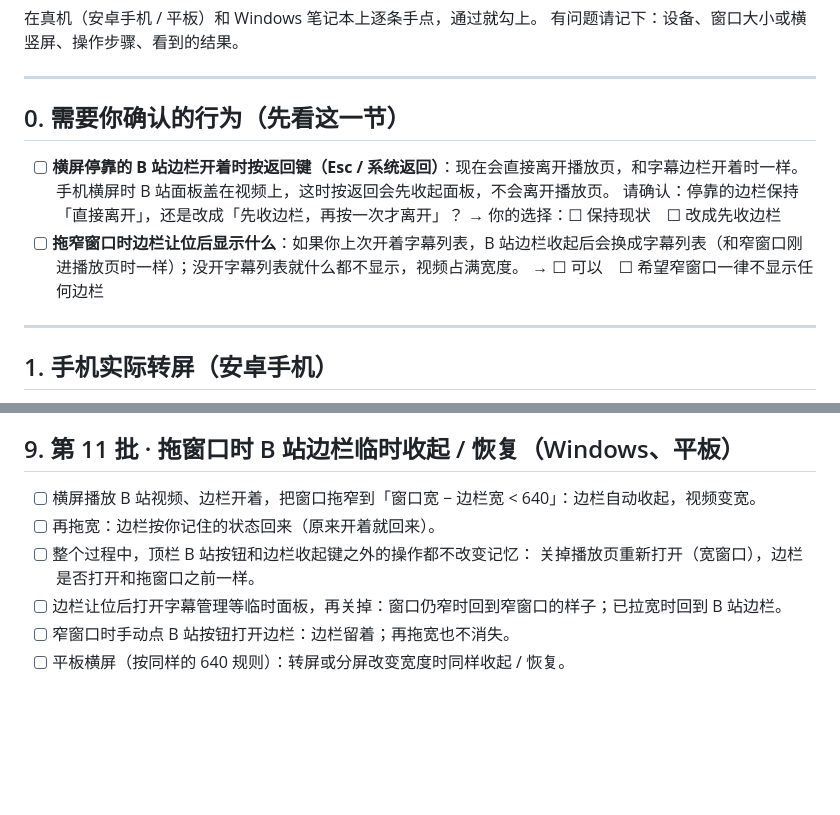
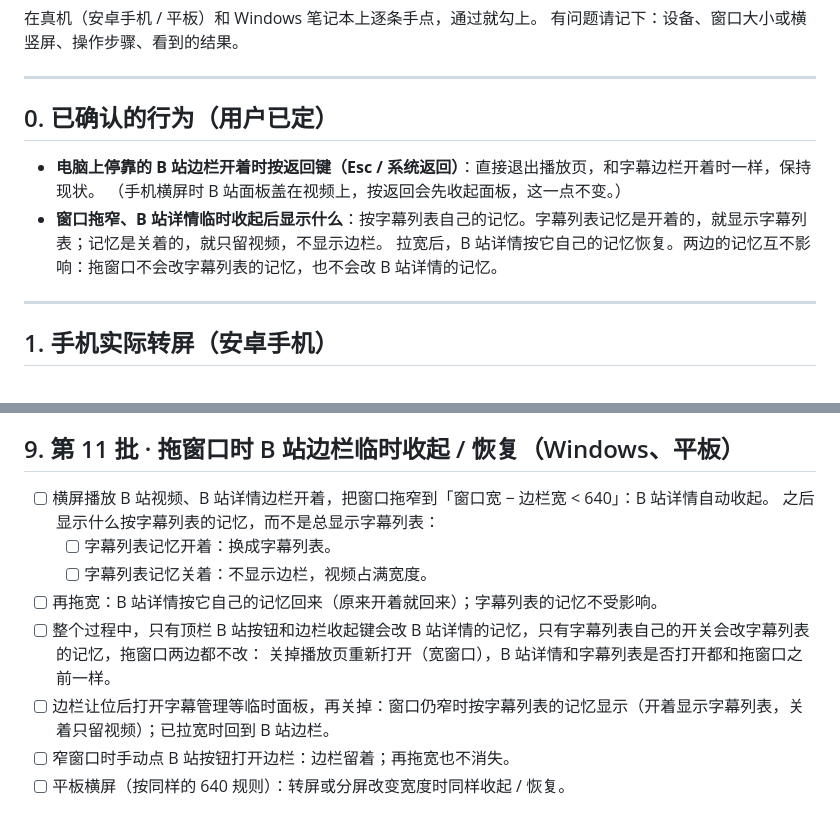
Before and after one commit to t66666t/Video-master, a Markdown page: docs/manual_tests/bilibili_migration_checklist.md, 2 parts joined by grey strips. Drawn GitHub-style; blank space fills up the shorter version.

Commit message:
Manual test checklist: back leaves the player with the panel docked, a narrow window follows the subtitle list's own remembered choice

```diff
--- a/docs/manual_tests/bilibili_migration_checklist.md
+++ b/docs/manual_tests/bilibili_migration_checklist.md
@@ -5,14 +5,12 @@
 
 ---
 
-## 0. 需要你确认的行为（先看这一节）
+## 0. 已确认的行为（用户已定）
 
-- [ ] **横屏停靠的 B 站边栏开着时按返回键（Esc / 系统返回）**：现在会直接离开播放页，和字幕边栏开着时一样。
-      手机横屏时 B 站面板盖在视频上，这时按返回会先收起面板，不会离开播放页。
-      请确认：停靠的边栏保持「直接离开」，还是改成「先收边栏，再按一次才离开」？
-      → 你的选择：☐ 保持现状　☐ 改成先收边栏
-- [ ] **拖窄窗口时边栏让位后显示什么**：如果你上次开着字幕列表，B 站边栏收起后会换成字幕列表（和窄窗口刚进播放页时一样）；没开字幕列表就什么都不显示，视频占满宽度。
-      → ☐ 可以　☐ 希望窄窗口一律不显示任何边栏
+- **电脑上停靠的 B 站边栏开着时按返回键（Esc / 系统返回）**：直接退出播放页，和字幕边栏开着时一样，保持现状。
+  （手机横屏时 B 站面板盖在视频上，按返回会先收起面板，这一点不变。）
+- **窗口拖窄、B 站详情临时收起后显示什么**：按字幕列表自己的记忆。字幕列表记忆是开着的，就显示字幕列表；记忆是关着的，就只留视频，不显示边栏。
+  拉宽后，B 站详情按它自己的记忆恢复。两边的记忆互不影响：拖窗口不会改字幕列表的记忆，也不会改 B 站详情的记忆。
 
 ---
 
@@ -80,11 +78,14 @@
 
 ## 9. 第 11 批 · 拖窗口时 B 站边栏临时收起 / 恢复（Windows、平板）
 
-- [ ] 横屏播放 B 站视频、边栏开着，把窗口拖窄到「窗口宽 − 边栏宽 < 640」：边栏自动收起，视频变宽。
-- [ ] 再拖宽：边栏按你记住的状态回来（原来开着就回来）。
-- [ ] 整个过程中，顶栏 B 站按钮和边栏收起键之外的操作都不改变记忆：
-      关掉播放页重新打开（宽窗口），边栏是否打开和拖窗口之前一样。
-- [ ] 边栏让位后打开字幕管理等临时面板，再关掉：窗口仍窄时回到窄窗口的样子；已拉宽时回到 B 站边栏。
+- [ ] 横屏播放 B 站视频、B 站详情边栏开着，把窗口拖窄到「窗口宽 − 边栏宽 < 640」：B 站详情自动收起。
+      之后显示什么按字幕列表的记忆，而不是总显示字幕列表：
+  - [ ] 字幕列表记忆开着：换成字幕列表。
+  - [ ] 字幕列表记忆关着：不显示边栏，视频占满宽度。
+- [ ] 再拖宽：B 站详情按它自己的记忆回来（原来开着就回来）；字幕列表的记忆不受影响。
+- [ ] 整个过程中，只有顶栏 B 站按钮和边栏收起键会改 B 站详情的记忆，只有字幕列表自己的开关会改字幕列表的记忆，拖窗口两边都不改：
+      关掉播放页重新打开（宽窗口），B 站详情和字幕列表是否打开都和拖窗口之前一样。
+- [ ] 边栏让位后打开字幕管理等临时面板，再关掉：窗口仍窄时按字幕列表的记忆显示（开着显示字幕列表，关着只留视频）；已拉宽时回到 B 站边栏。
 - [ ] 窄窗口时手动点 B 站按钮打开边栏：边栏留着；再拖宽也不消失。
 - [ ] 平板横屏（按同样的 640 规则）：转屏或分屏改变宽度时同样收起 / 恢复。
 
```
